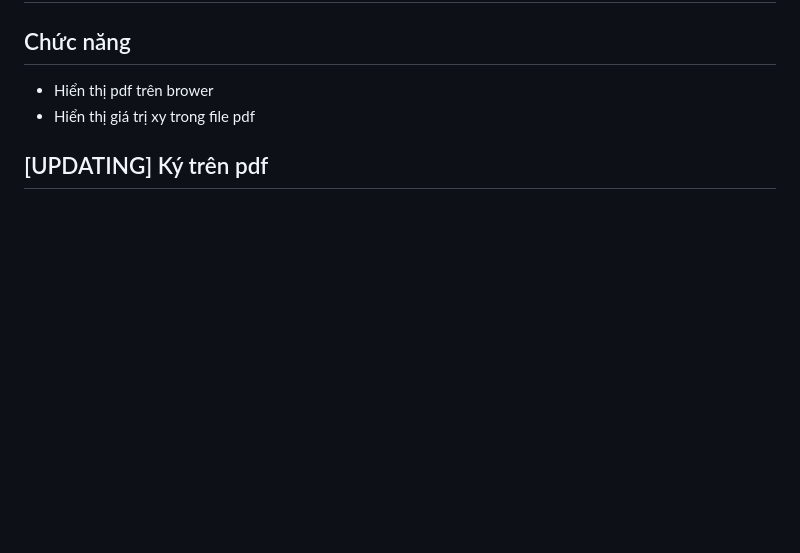
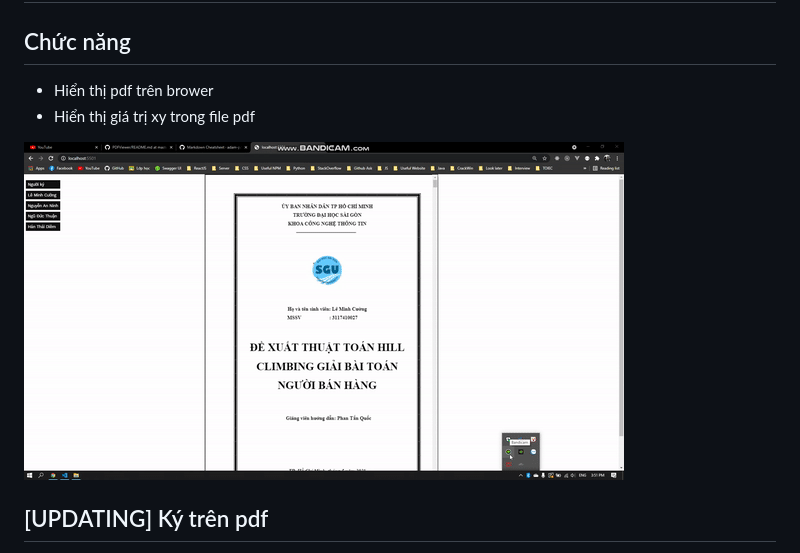
Before and after one commit to Ram4GB/PDFViewer, a Markdown page: README.md, the part around the change. GitHub-like rendering; pictures changed too: ezgif.com-gif-maker.gif (added); blank space fills up the shorter version.

Commit message:
[EDIT] Edit readme

```diff
--- a/README.md
+++ b/README.md
@@ -5,6 +5,7 @@
 - Hiển thị pdf trên brower
 - Hiển thị giá trị xy trong file pdf
 
+![alt](./ezgif.com-gif-maker.gif)
 
 ## [UPDATING] Ký trên pdf
 
```
